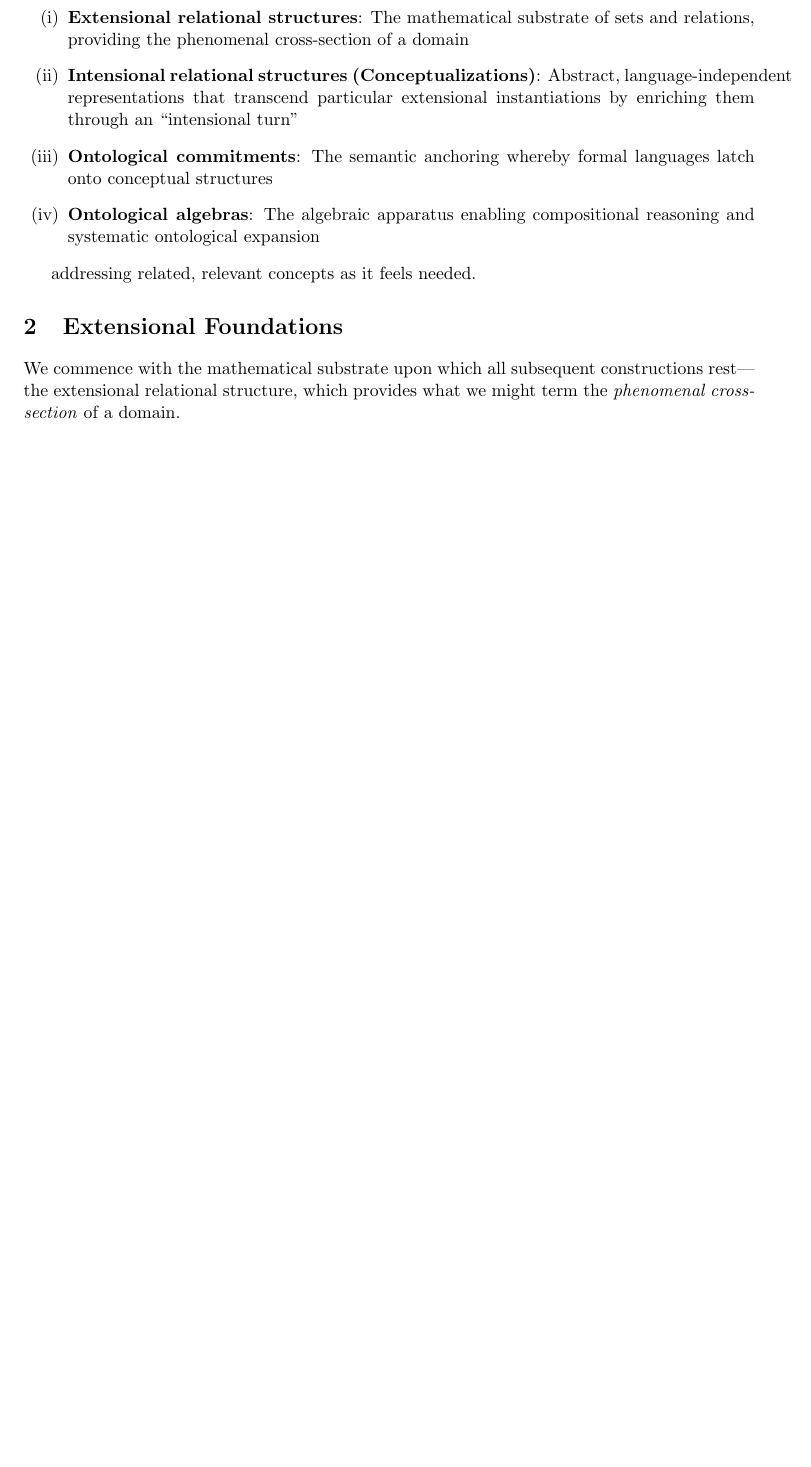
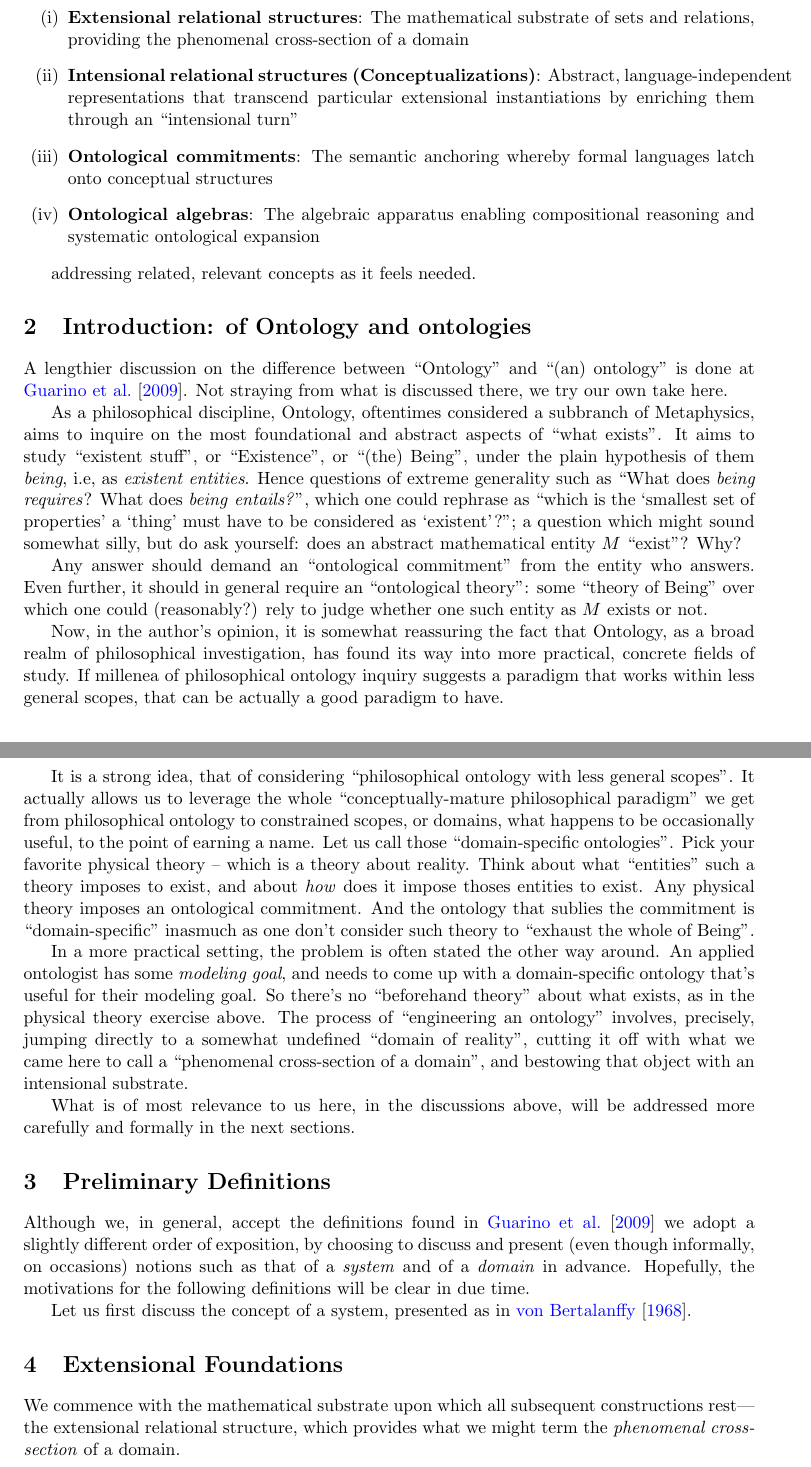
Before and after one commit to izzortsi/weird-science, a LaTeX paper (formal-ontologies/final/formal_ontologies_final.tex): part of page 2 of 10 before the commit and two parts of pages 3 and 4 of 12 after it, the two joined at a grey line, cut so that both start at the same text, the shorter picture padded with empty space. Compiled offline with pdfLaTeX.

Commit message:
Add introduction and preliminary definitions sections to formal ontologies document

```diff
--- a/formal-ontologies/final/formal_ontologies_final.tex
+++ b/formal-ontologies/final/formal_ontologies_final.tex
@@ -72,6 +72,35 @@ The progression unfolds through four levels of increasing abstraction:
 \end{enumerate}
 
 addressing related, relevant concepts as it feels needed.
+
+%=============================================================================
+\section{Introduction: of Ontology and ontologies}
+%=============================================================================
+
+A lengthier discussion on the difference between ``Ontology'' and ``(an) ontology" is done at \citet{guarino2009}. Not straying from what is discussed there, we try our own take here.
+
+As a philosophical discipline, Ontology, oftentimes considered a subbranch of Metaphysics, aims to inquire on the most foundational and abstract aspects of ``what exists". It aims to study ``existent stuff", or ``Existence", or ``(the) Being", under the plain hypothesis of them \textit{being}, i.e, as \textit{existent entities}. Hence questions of extreme generality such as ``What does \textit{being} \textit{requires}? What does \textit{being} \textit{entails?}", which one could rephrase as ``which is the `smallest set of properties' a `thing' must have to be considered as `existent'?"; a question which might sound somewhat silly, but do ask yourself: does an abstract mathematical entity $M$ ``exist"? Why?
+
+Any answer should demand an ``ontological commitment'' from the entity who answers. Even further, it should in general require an ``ontological theory": some ``theory of Being" over which one could (reasonably?) rely to judge whether one such entity as $M$ exists or not.
+
+Now, in the author's opinion, it is somewhat reassuring the fact that Ontology, as a broad realm of philosophical investigation, has found its way into more practical, concrete fields of study. If millenea of philosophical ontology inquiry suggests a paradigm that works within less general scopes, that can be actually a good paradigm to have.
+
+It is a strong idea, that of considering ``philosophical ontology with less general scopes". It actually allows us to leverage the whole ``conceptually-mature philosophical paradigm" we get from philosophical ontology to constrained scopes, or domains, what happens to be occasionally useful, to the point of earning a name. Let us call those ``domain-specific ontologies''. Pick your favorite physical theory -- which is a theory about reality. Think about what ``entities" such a theory imposes to exist, and about \textit{how} does it impose thoses entities to exist. Any physical theory imposes an ontological commitment. And the ontology that sublies the commitment is ``domain-specific'' inasmuch as one don't consider such theory to ``exhaust the whole of Being".
+
+In a more practical setting, the problem is often stated the other way around. An applied ontologist has some \textit{modeling goal}, and needs to come up with a domain-specific ontology that's useful for their modeling goal. So there's no ``beforehand theory" about what exists, as in the physical theory exercise above. The process of ``engineering an ontology'' involves, precisely, jumping directly to a somewhat undefined ``domain of reality", cutting it off with what we came here to call a ``phenomenal cross-section of a domain", and bestowing that object with an intensional substrate.
+
+What is of most relevance to us here, in the discussions above, will be addressed more carefully and formally in the next sections.
+
+%=============================================================================
+\section{Preliminary Definitions}
+%=============================================================================
+
+Although we, in general, accept the definitions found in \citet{guarino2009} we adopt a slightly different order of exposition, by choosing to discuss and present (even though informally, on occasions) notions such as that of a \textit{system} and of a \textit{domain} in advance. Hopefully, the motivations for the following definitions will be clear in due time.
+
+Let us first discuss the concept of a system, presented as in \citet{bertalanffy1968}.
+
+
+
 
 %=============================================================================
 \section{Extensional Foundations}
```
Also changed, not shown: formal-ontologies/final/formal_ontologies_final.pdf.
